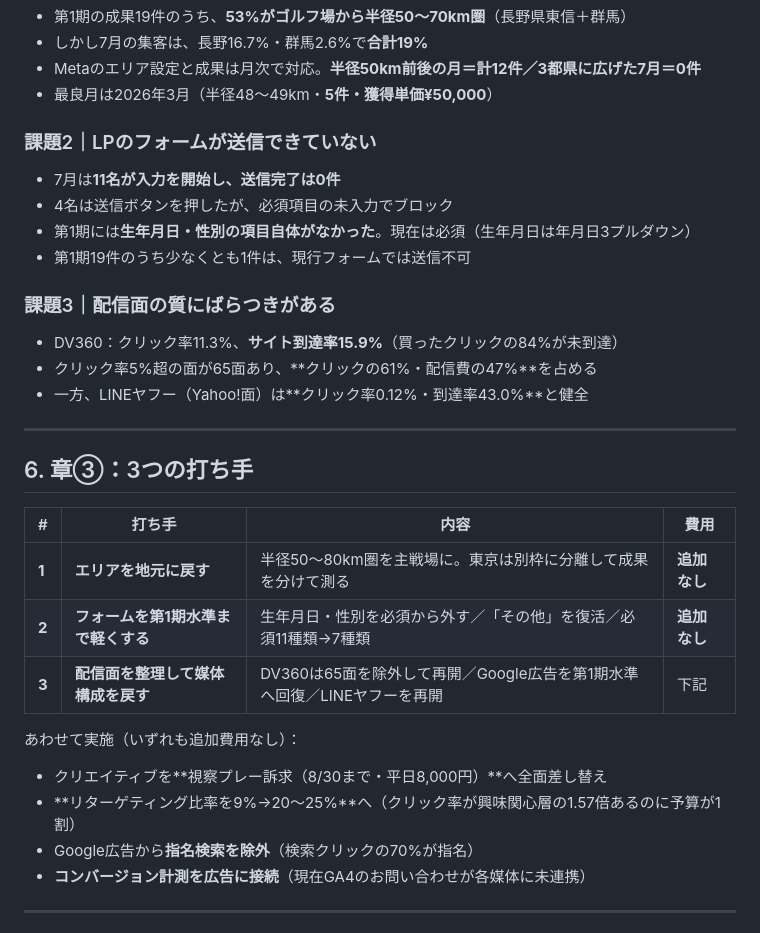
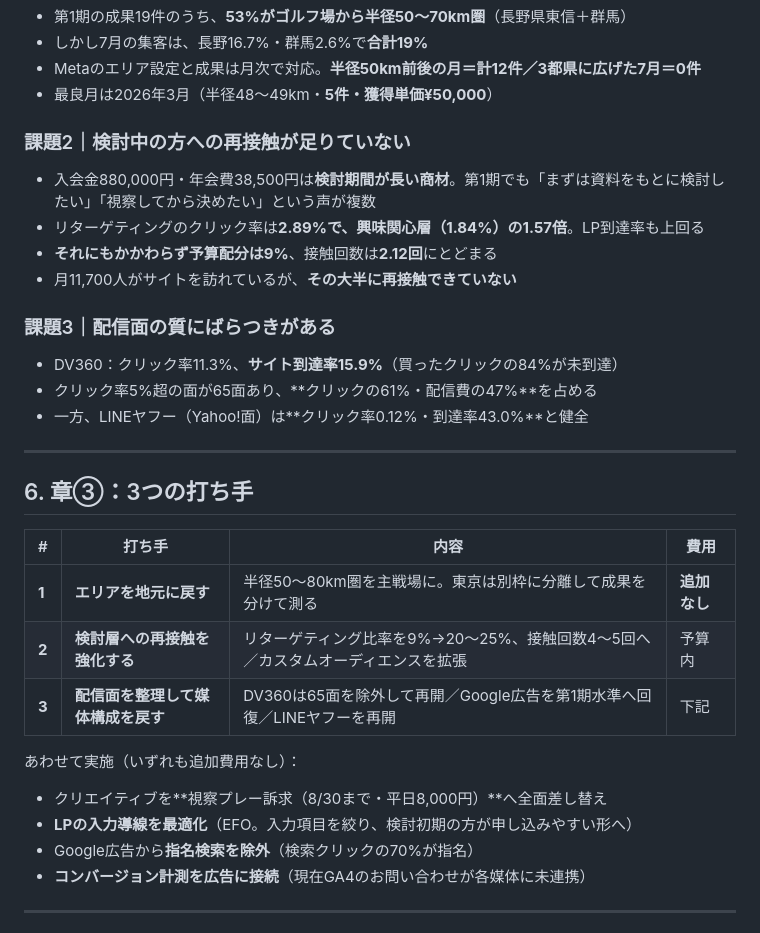
Before and after one commit to sotasato0609/mochizuki-rc, a Markdown page: docs/2026-08-proposal-outline.md, the part around one of its changes. GitHub-like rendering.

```diff
--- a/docs/2026-08-proposal-outline.md
+++ b/docs/2026-08-proposal-outline.md
@@ -58,12 +58,12 @@
 - Metaのエリア設定と成果は月次で対応。**半径50km前後の月＝計12件／3都県に広げた7月＝0件**
 - 最良月は2026年3月（半径48〜49km・**5件・獲得単価¥50,000**）
 
-### 課題2｜LPのフォームが送信できていない
+### 課題2｜検討中の方への再接触が足りていない
 
-- 7月は**11名が入力を開始し、送信完了は0件**
-- 4名は送信ボタンを押したが、必須項目の未入力でブロック
-- 第1期には**生年月日・性別の項目自体がなかった**。現在は必須（生年月日は年月日3プルダウン）
-- 第1期19件のうち少なくとも1件は、現行フォームでは送信不可
+- 入会金880,000円・年会費38,500円は**検討期間が長い商材**。第1期でも「まずは資料をもとに検討したい」「視察してから決めたい」という声が複数
+- リターゲティングのクリック率は**2.89%**で、興味関心層（1.84%）の**1.57倍**。LP到達率も上回る
+- **それにもかかわらず予算配分は9%**、接触回数は**2.12回**にとどまる
+- 月11,700人がサイトを訪れているが、**その大半に再接触できていない**
 
 ### 課題3｜配信面の質にばらつきがある
 
@@ -75,16 +75,16 @@
 
 ## 6. 章③：3つの打ち手
 
-| #     | 打ち手                              | 内容                                                                     | 費用         |
-| ----- | ----------------------------------- | ------------------------------------------------------------------------ | ------------ |
-| **1** | **エリアを地元に戻す**              | 半径50〜80km圏を主戦場に。東京は別枠に分離して成果を分けて測る           | **追加なし** |
-| **2** | **フォームを第1期水準まで軽くする** | 生年月日・性別を必須から外す／「その他」を復活／必須11種類→7種類         | **追加なし** |
-| **3** | **配信面を整理して媒体構成を戻す**  | DV360は65面を除外して再開／Google広告を第1期水準へ回復／LINEヤフーを再開 | 下記         |
+| #     | 打ち手                             | 内容                                                                             | 費用         |
+| ----- | ---------------------------------- | -------------------------------------------------------------------------------- | ------------ |
+| **1** | **エリアを地元に戻す**             | 半径50〜80km圏を主戦場に。東京は別枠に分離して成果を分けて測る                   | **追加なし** |
+| **2** | **検討層への再接触を強化する**     | リターゲティング比率を9%→20〜25%、接触回数4〜5回へ／カスタムオーディエンスを拡張 | 予算内       |
+| **3** | **配信面を整理して媒体構成を戻す** | DV360は65面を除外して再開／Google広告を第1期水準へ回復／LINEヤフーを再開         | 下記         |
 
 あわせて実施（いずれも追加費用なし）：
 
 - クリエイティブを**視察プレー訴求（8/30まで・平日8,000円）**へ全面差し替え
-- **リターゲティング比率を9%→20〜25%**へ（クリック率が興味関心層の1.57倍あるのに予算が1割）
+- **LPの入力導線を最適化**（EFO。入力項目を絞り、検討初期の方が申し込みやすい形へ）
 - Google広告から**指名検索を除外**（検索クリックの70%が指名）
 - **コンバージョン計測を広告に接続**（現在GA4のお問い合わせが各媒体に未連携）
 
```
Also changed, not shown: other parts of docs/2026-08-proposal-outline.md (+17 -17 lines), docs/2026-08-media-plan.md (+18 -14 lines), docs/phase2-review-proposal.md (+9 -20 lines).
